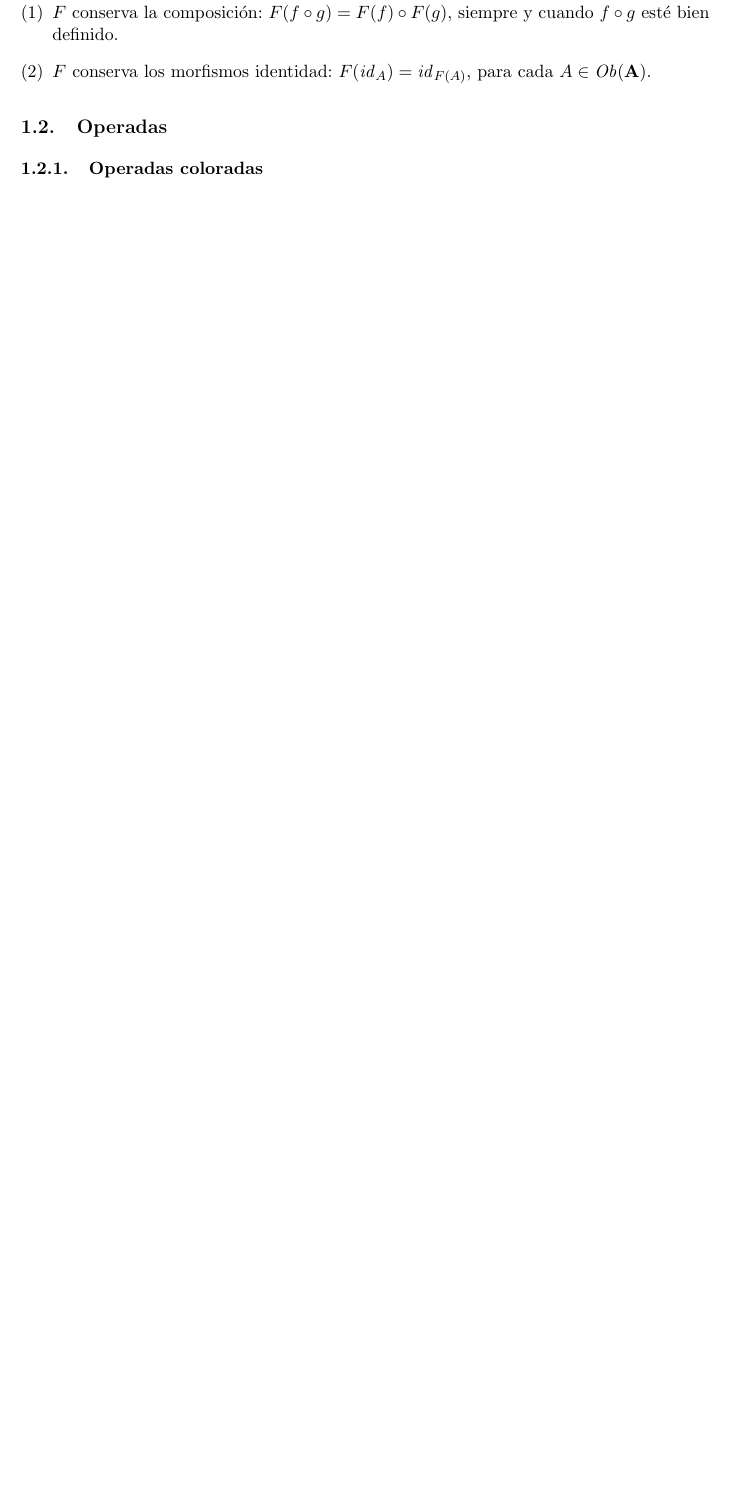
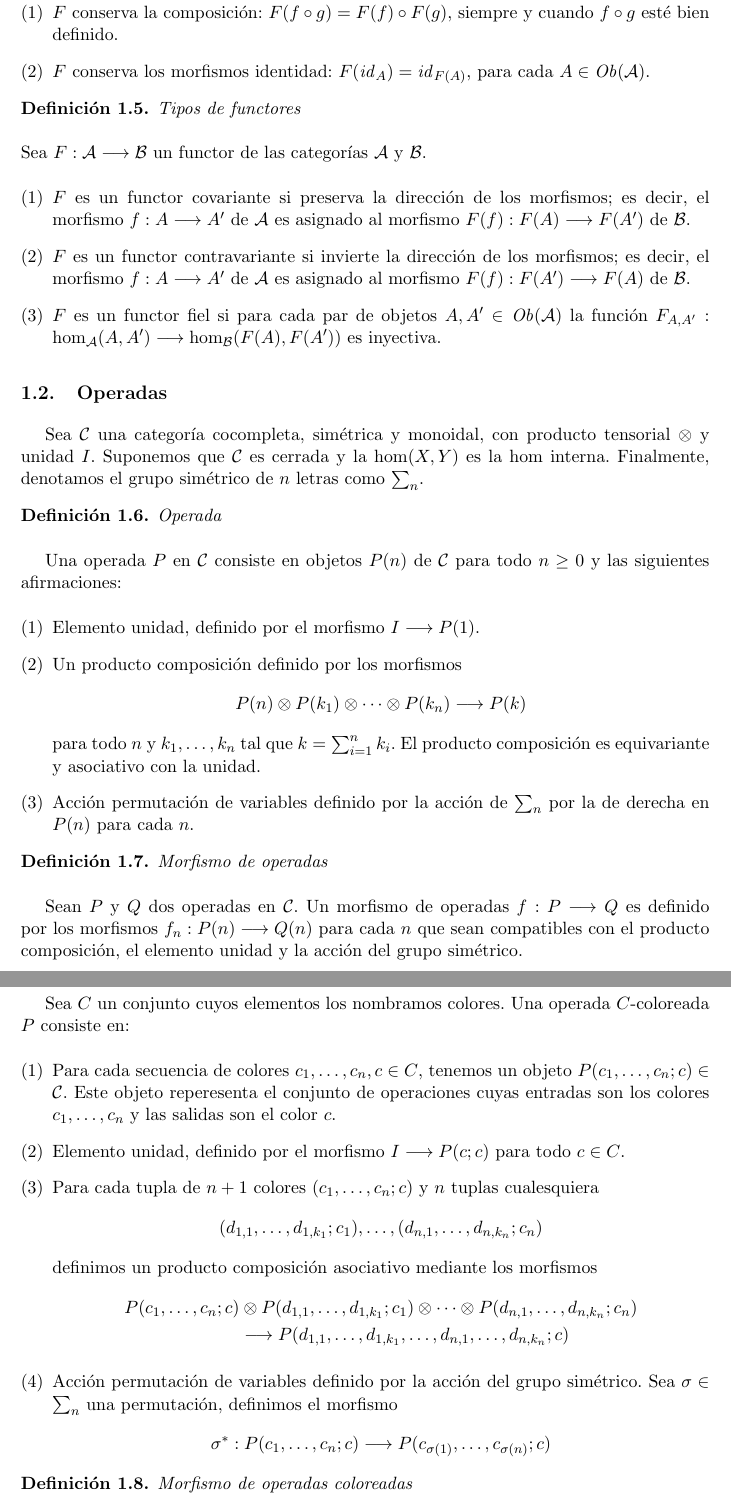
Before and after one commit to rbrasco/trees-shuffling, a LaTeX document (latex/proposta/proposta.tex): part of page 6 of 12 before the commit and two parts of pages 6 and 7 of 13 after it, the two joined at a grey line, cut so that both start at the same text, the shorter picture padded with empty space. Compiled offline with pdfLaTeX.

Commit message:
Nociones previas acabada

```diff
--- a/latex/proposta/proposta.tex
+++ b/latex/proposta/proposta.tex
@@ -180,8 +181,64 @@ y para cada morfismo de $\mathbf{A}$ $A \overset{f}{\longrightarrow} A'$ un morf
 De manera que:
 \begin{enumerate}[(1)]
     \item $F$ conserva la composici\'on: $F(f\circ g) = F(f)\circ F(g)$, siempre y cuando $f\circ g$ est\'e bien definido.
-    \item $F$ conserva los morfismos identidad: $F(\mathit{id}_A)=\mathit{id}_{F(A)}$, para cada $A \in\mathit{Ob}(\mathbf{A})$.
+    \item $F$ conserva los morfismos identidad: $F(\mathit{id}_A)=\mathit{id}_{F(A)}$, para cada $A \in\mathit{Ob}(\mathcal{A})$.
+\end{enumerate}
+\begin{defi}
+    Tipos de functores
+\end{defi}
+Sea $F: \mathcal{A}\longrightarrow\mathcal{B}$ un functor de las categor\'ias $\mathcal{A}$ y $\mathcal{B}$.
+\begin{enumerate}[(1)]
+    \item $F$ es un functor covariante si preserva la direcci\'on de los morfismos; es decir, el morfismo $f: A \longrightarrow A'$ de $\mathcal{A}$ es asignado al morfismo $F(f): F(A) \longrightarrow F(A')$ de $\mathcal{B}$.
+    \item $F$ es un functor contravariante si invierte la direcci\'on de los morfismos; es decir, el morfismo $f: A \longrightarrow A'$ de $\mathcal{A}$ es asignado al morfismo $F(f): F(A') \longrightarrow F(A)$ de $\mathcal{B}$.
+    \item $F$ es un functor fiel si para cada par de objetos $A, A'\in\mathit{Ob}(\mathcal{A})$ la funci\'on $F_{A,A'}: \text{hom}_{\mathcal{A}}(A, A') \longrightarrow\text {hom}_{\mathcal{B}}(F(A), F(A'))$ es inyectiva.
 \end{enumerate}
 
 \subsection{Operadas}
-\subsubsection{Operadas coloradas}
+% Bibliografía Ieke Moerdijk; Bertrand Toën. (2010), SImplicial Methods for Operads and Algebraic Geometry (PDF), Birkhäuser, ISBN 978-3-0348-0051-8
+Sea $\mathcal{C}$ una categor\'ia cocompleta, sim\'etrica y monoidal, con producto tensorial $\otimes$ y unidad $I$. % TODO: Definicions de cocompleta, sim\'etrica y monoidal
+Suponemos que $\mathcal{C}$ es cerrada y la $\text{hom}(X, Y)$ es la $\text{hom}$ interna. Finalmente, denotamos el grupo sim\'etrico de $n$ letras como $\sum_n$.
+\begin{defi}
+    Operada
+\end{defi}
+Una operada $P$ en $\mathcal{C}$ consiste en objetos $P(n)$ de $\mathcal{C}$ para todo $n\ge 0$ y las siguientes afirmaciones: % TODO: afirmaciones/axiomas?
+\begin{enumerate}[(1)]
+    \item Elemento unidad, definido por el morfismo $I \longrightarrow P(1)$.
+    \item Un producto composici\'on definido por los morfismos
+          $$
+              P(n)\otimes P(k_1) \otimes\dots\otimes P(k_n)\longrightarrow P(k)
+          $$
+          para todo $n$ y $k_1,\dots,k_n$ tal que $k=\sum_{i=1}^{n}{k_i}$. El producto composici\'on es equivariante y asociativo con la unidad.
+    \item Acci\'on permutaci\'on de variables definido por la acci\'on de $\sum_n$ por la de derecha en $P(n)$ para cada $n$.
+\end{enumerate}
+
+\begin{defi}
+    Morfismo de operadas
+\end{defi}
+Sean $P$ y $Q$ dos operadas en $\mathcal{C}$. Un morfismo de operadas $f: P \longrightarrow Q$ es definido por los morfismos $f_n: P(n)\longrightarrow Q(n)$ para cada $n$
+que sean compatibles con el producto composici\'on, el elemento unidad y la acci\'on del grupo sim\'etrico.
+
+
+\subsubsection{Operadas coloreadas}
+Sea $C$ un conjunto cuyos elementos los nombramos colores. Una operada $C\text{-coloreada}$ $P$ consiste en:
+\begin{enumerate}[(1)]
+    \item Para cada secuencia de colores $c_1,\dots,c_n,c\in C$, tenemos un objeto $P(c_1,\dots,c_n;c)\in\mathcal{C}$.
+          Este objeto reperesenta el conjunto de operaciones cuyas entradas son los colores $c_1,\dots,c_n$ y las salidas son el color $c$.
+    \item Elemento unidad, definido por el morfismo $I \longrightarrow P(c;c)$ para todo $c\in C$.
+    \item Para cada tupla de $n+1$ colores $(c_1,\dots,c_n;c)$ y $n$ tuplas cualesquiera
+          $$
+              (d_{1,1},\dots,d_{1,k_1};c_1),\dots,(d_{n,1},\dots,d_{n,k_n};c_n)
+          $$
+          definimos un producto composici\'on asociativo mediante los morfismos
+          \begin{align*}
+              P(c_1,\dots,c_n;c) & \otimes P(d_{1,1},\dots,d_{1,k_1};c_1) \otimes\dots\otimes P(d_{n,1},\dots,d_{n,k_n};c_n) \\
+                                 & \longrightarrow P(d_{1,1},\dots,d_{1,k_1},\dots,d_{n,1},\dots,d_{n,k_n};c)
+          \end{align*}
+    \item Acci\'on permutaci\'on de variables definido por la acci\'on del grupo sim\'etrico. Sea $\sigma\in\sum_n$ una permutaci\'on, definimos el morfismo
+          $$
+              \sigma^{*}: P(c_1,\dots,c_n;c) \longrightarrow P(c_{\sigma(1)},\dots,c_{\sigma(n)};c)
+          $$
+\end{enumerate}
+
+\begin{defi}
+    Morfismo de operadas coloreadas
+\end{defi}
```
Also changed, not shown: latex/proposta/proposta.pdf, latex/proposta/proposta.tex (42 more changed lines), 5 other files.
